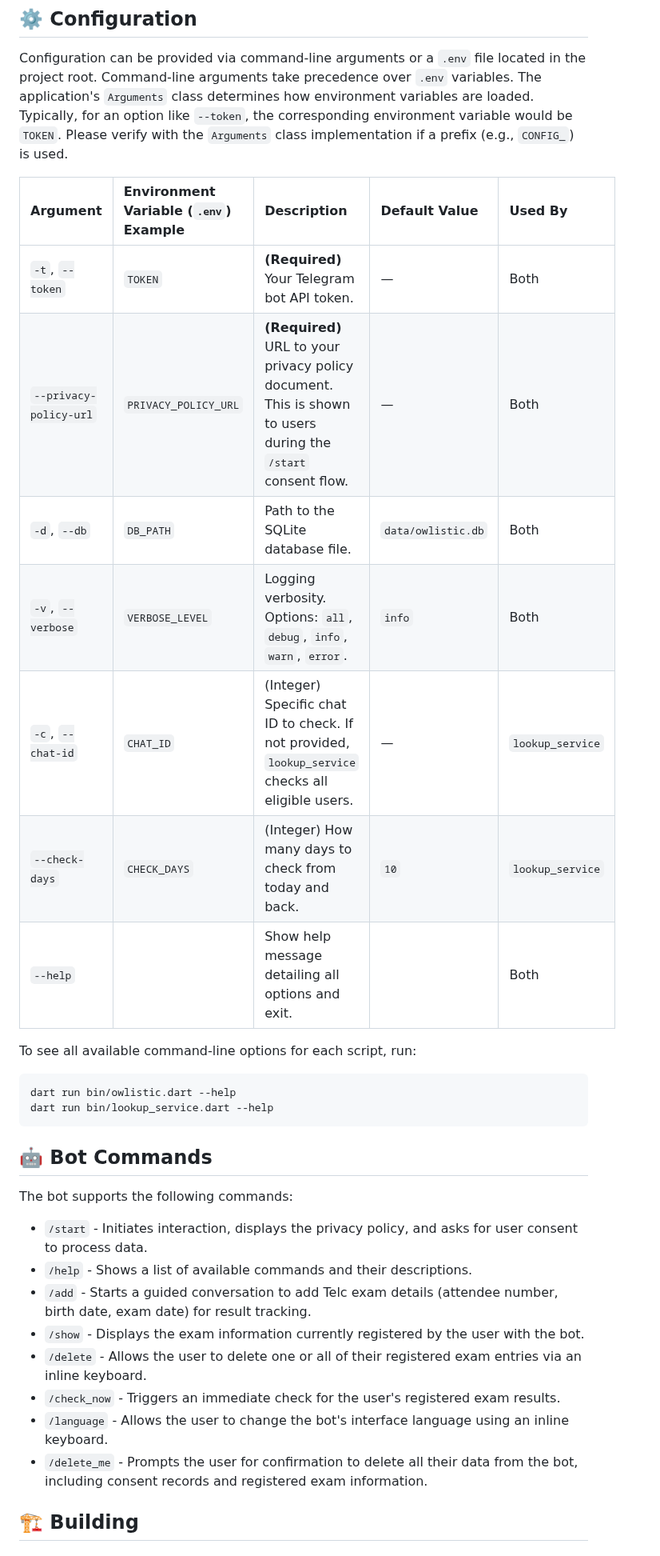
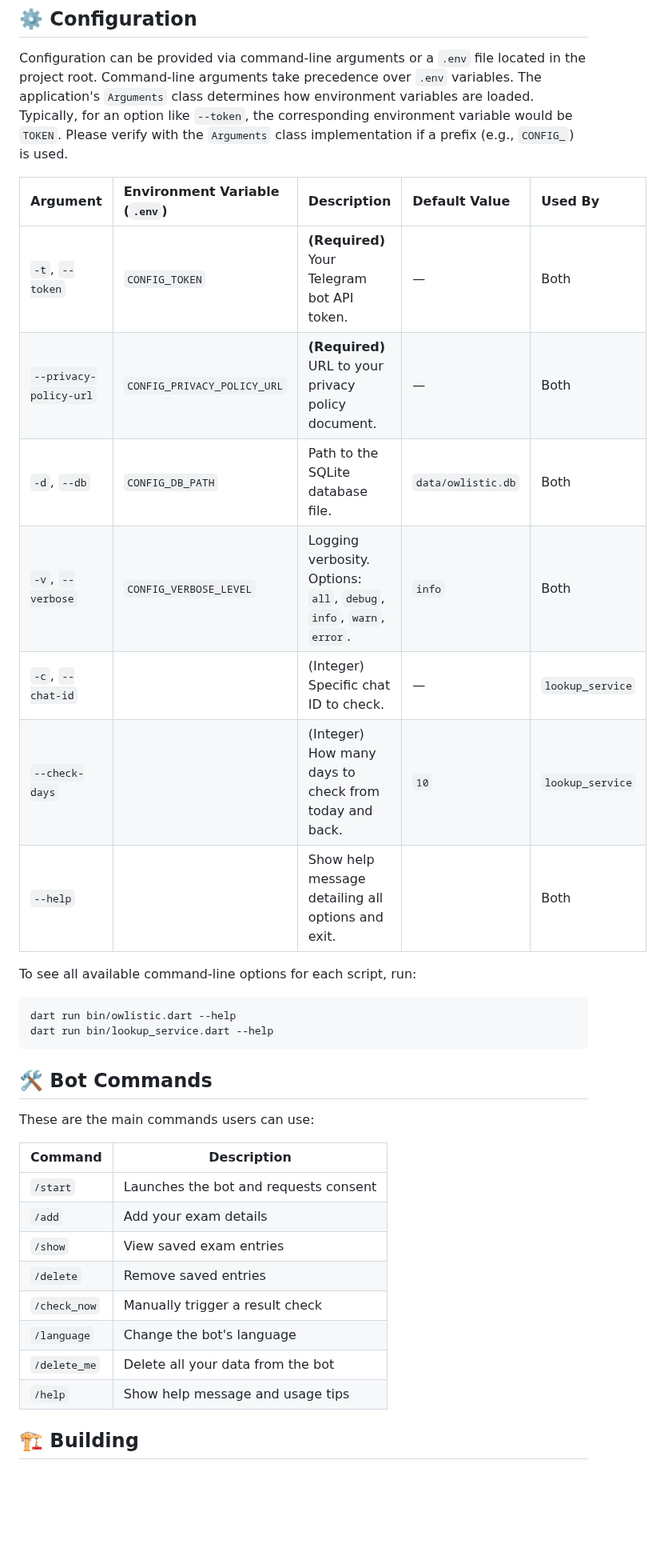
Before and after one commit to dened/owlistic, a Markdown page: README.md, the part around one of its changes. Shown at 80% size. GitHub-like rendering; blank space fills up the shorter version.

````diff
--- a/README.md
+++ b/README.md
@@ -93,15 +83,15 @@ This script is designed for periodic execution (e.g., by a cron job) to check fo
 Configuration can be provided via command-line arguments or a `.env` file located in the project root. Command-line arguments take precedence over `.env` variables.
 The application's `Arguments` class determines how environment variables are loaded. Typically, for an option like `--token`, the corresponding environment variable would be `TOKEN`. Please verify with the `Arguments` class implementation if a prefix (e.g., `CONFIG_`) is used.
 
-| Argument                 | Environment Variable (`.env`) Example | Description                                                                                                | Default Value          | Used By         |
-| :----------------------- | :------------------------------------ | :--------------------------------------------------------------------------------------------------------- | :--------------------- | :-------------- |
-| `-t`, `--token`          | `TOKEN`                               | **(Required)** Your Telegram bot API token.                                                                | —                      | Both            |
-| `--privacy-policy-url`   | `PRIVACY_POLICY_URL`                  | **(Required)** URL to your privacy policy document. This is shown to users during the `/start` consent flow. | —                      | Both            |
-| `-d`, `--db`             | `DB_PATH`                             | Path to the SQLite database file.                                                                          | `data/owlistic.db`     | Both            |
-| `-v`, `--verbose`        | `VERBOSE_LEVEL`                       | Logging verbosity. Options: `all`, `debug`, `info`, `warn`, `error`.                                       | `info`                 | Both            |
-| `-c`, `--chat-id`        | `CHAT_ID`                             | (Integer) Specific chat ID to check. If not provided, `lookup_service` checks all eligible users.          | —                      | `lookup_service`|
-| `--check-days`           | `CHECK_DAYS`                          | (Integer) How many days to check from today and back.                                                      | `10`                   | `lookup_service`|
-| `--help`                 |                                       | Show help message detailing all options and exit.                                                          |                        | Both            |
+| Argument                 | Environment Variable (`.env`) | Description                                                          | Default Value          | Used By         |
+| :----------------------- | :-----------------------------| :------------------------------------------------------------------- | :--------------------- | :-------------- |
+| `-t`, `--token`          | `CONFIG_TOKEN`                | **(Required)** Your Telegram bot API token.                          | —                      | Both            |
+| `--privacy-policy-url`   | `CONFIG_PRIVACY_POLICY_URL`   | **(Required)** URL to your privacy policy document.                  | —                      | Both            |
+| `-d`, `--db`             | `CONFIG_DB_PATH`              | Path to the SQLite database file.                                    | `data/owlistic.db`     | Both            |
+| `-v`, `--verbose`        | `CONFIG_VERBOSE_LEVEL`        | Logging verbosity. Options: `all`, `debug`, `info`, `warn`, `error`. | `info`                 | Both            |
+| `-c`, `--chat-id`        |                               | (Integer) Specific chat ID to check.                                 | —                      | `lookup_service`|
+| `--check-days`           |                               | (Integer) How many days to check from today and back.                | `10`                   | `lookup_service`|
+| `--help`                 |                               | Show help message detailing all options and exit.                    |                        | Both            |
 
 To see all available command-line options for each script, run:
 ```sh
@@ -109,18 +99,20 @@ dart run bin/owlistic.dart --help
 dart run bin/lookup_service.dart --help
 ```
 
-## 🤖 Bot Commands
+## 🛠️ Bot Commands
 
-The bot supports the following commands:
+These are the main commands users can use:
 
--   `/start` - Initiates interaction, displays the privacy policy, and asks for user consent to process data.
--   `/help` - Shows a list of available commands and their descriptions.
--   `/add` - Starts a guided conversation to add Telc exam details (attendee number, birth date, exam date) for result tracking.
--   `/show` - Displays the exam information currently registered by the user with the bot.
--   `/delete` - Allows the user to delete one or all of their registered exam entries via an inline keyboard.
--   `/check_now` - Triggers an immediate check for the user's registered exam results.
--   `/language` - Allows the user to change the bot's interface language using an inline keyboard.
--   `/delete_me` - Prompts the user for confirmation to delete all their data from the bot, including consent records and registered exam information.
+| Command        | Description                              |
+|----------------|------------------------------------------|
+| `/start`       | Launches the bot and requests consent    |
+| `/add`         | Add your exam details                    |
+| `/show`        | View saved exam entries                  |
+| `/delete`      | Remove saved entries                     |
+| `/check_now`   | Manually trigger a result check          |
+| `/language`    | Change the bot's language                |
+| `/delete_me`   | Delete all your data from the bot        |
+| `/help`        | Show help message and usage tips         |
 
 ## 🏗️ Building
 
````
Also changed, not shown: other parts of README.md (+12 -22 lines), .img/bot_picture.png (added), .img/cert_found.png (added), .img/cert_not_found.png (added), .img/logo.png (added), 14 other files.
